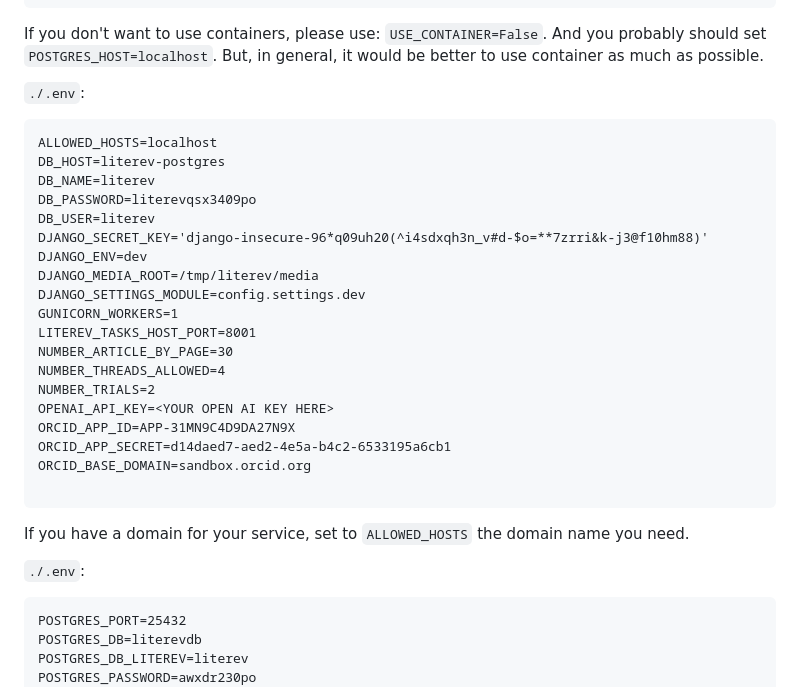
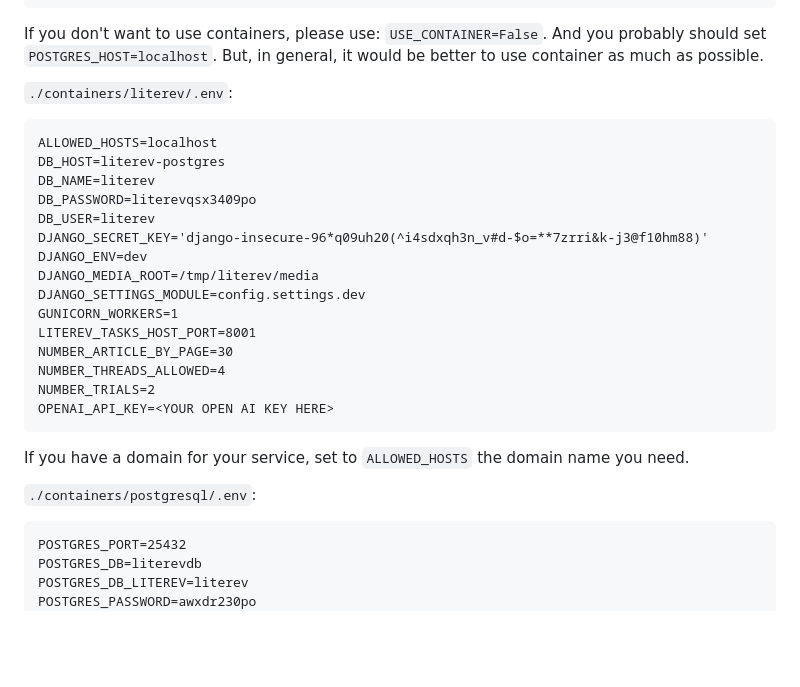
Before and after one commit to erol-orel/literev-legal-modern, a Markdown page: docs/contributing.md, the part around the change. Rendered like a GitHub page; blank space fills up the shorter version.

Commit message:
fix(docs): Set path to environment file (#27)

````diff
--- a/docs/contributing.md
+++ b/docs/contributing.md
@@ -195,7 +195,7 @@ If you don't want to use containers, please use: `USE_CONTAINER=False`.
 And you probably should set `POSTGRES_HOST=localhost`. But, in general,
 it would be better to use container as much as possible.
 
-`./.env`:
+`./containers/literev/.env`:
 
 ```.env
 ALLOWED_HOSTS=localhost
@@ -213,16 +213,12 @@ NUMBER_ARTICLE_BY_PAGE=30
 NUMBER_THREADS_ALLOWED=4
 NUMBER_TRIALS=2
 OPENAI_API_KEY=<YOUR OPEN AI KEY HERE>
-ORCID_APP_ID=APP-31MN9C4D9DA27N9X
-ORCID_APP_SECRET=d14daed7-aed2-4e5a-b4c2-6533195a6cb1
-ORCID_BASE_DOMAIN=sandbox.orcid.org
-
 ```
 
 If you have a domain for your service, set to `ALLOWED_HOSTS` the domain name
 you need.
 
-`./.env`:
+`./containers/postgresql/.env`:
 
 ```.env
 POSTGRES_PORT=25432
````
